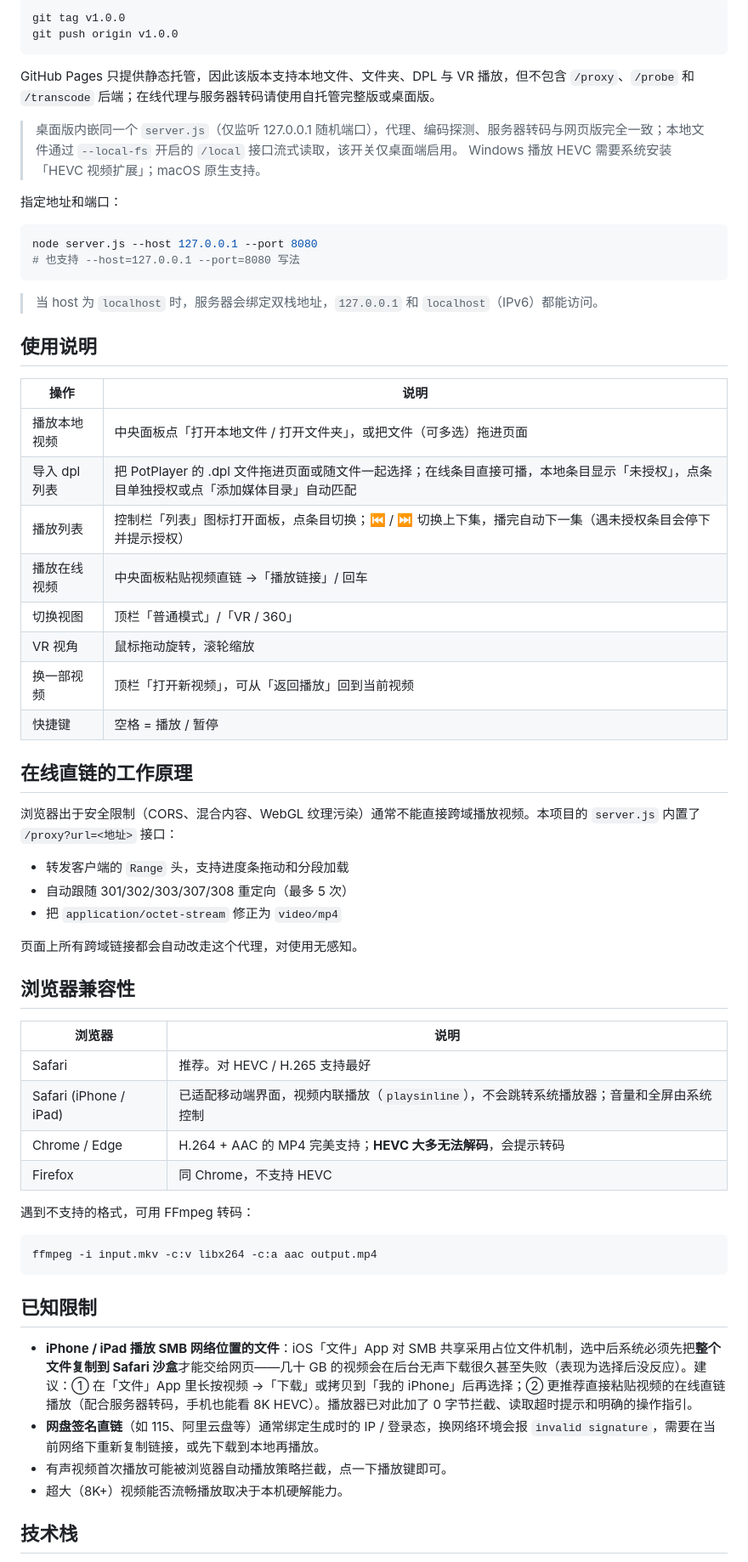
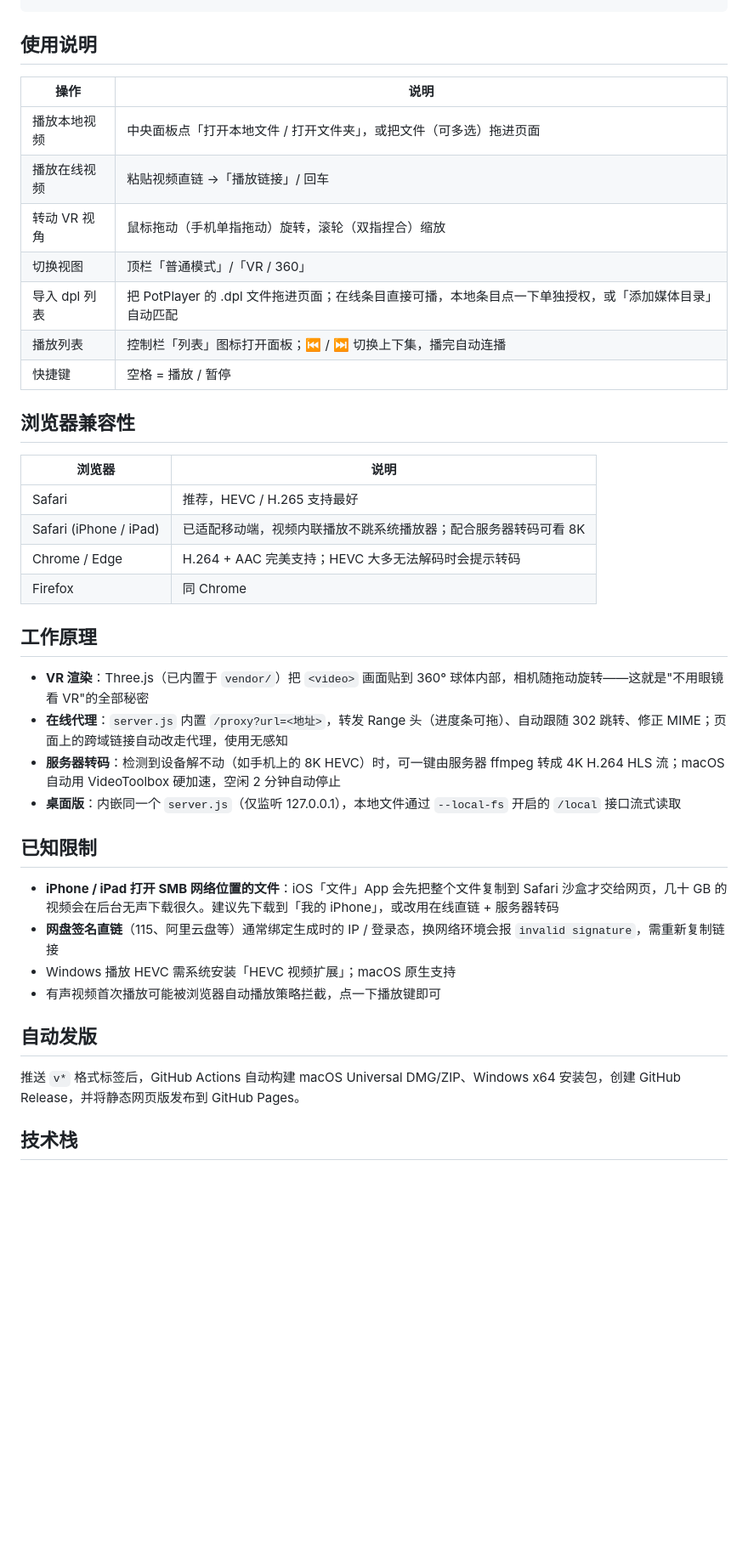
Before and after one commit to pipipiper/AetherVR-Player, a Markdown page: README.md, the part around one of its changes. Shown at 85% size. GitHub-like rendering; blank space fills up the shorter version.

Commit message:
重写 README：突出免 VR 眼镜看 VR 的定位，加入在线 Demo 入口

````diff
--- a/README.md
+++ b/README.md
@@ -72,66 +54,42 @@ npm run dist       # 输出到 dist/（macOS 出 .dmg，Windows 出 NSIS 安装
-```bash
-git tag v1.0.0
-git push origin v1.0.0
-```
-
-GitHub Pages 只提供静态托管，因此该版本支持本地文件、文件夹、DPL 与 VR 播放，但不包含 `/proxy`、`/probe` 和 `/transcode` 后端；在线代理与服务器转码请使用自托管完整版或桌面版。
-
-> 桌面版内嵌同一个 `server.js`（仅监听 127.0.0.1 随机端口），代理、编码探测、服务器转码与网页版完全一致；本地文件通过 `--local-fs` 开启的 `/local` 接口流式读取，该开关仅桌面端启用。
-> Windows 播放 HEVC 需要系统安装「HEVC 视频扩展」；macOS 原生支持。
-
-指定地址和端口：
-
-```bash
-node server.js --host 127.0.0.1 --port 8080
-# 也支持 --host=127.0.0.1 --port=8080 写法
-```
-
-> 当 host 为 `localhost` 时，服务器会绑定双栈地址，`127.0.0.1` 和 `localhost`（IPv6）都能访问。
 
 ## 使用说明
 
 | 操作 | 说明 |
 | --- | --- |
 | 播放本地视频 | 中央面板点「打开本地文件 / 打开文件夹」，或把文件（可多选）拖进页面 |
-| 导入 dpl 列表 | 把 PotPlayer 的 .dpl 文件拖进页面或随文件一起选择；在线条目直接可播，本地条目显示「未授权」，点条目单独授权或点「添加媒体目录」自动匹配 |
-| 播放列表 | 控制栏「列表」图标打开面板，点条目切换；⏮ / ⏭ 切换上下集，播完自动下一集（遇未授权条目会停下并提示授权） |
-| 播放在线视频 | 中央面板粘贴视频直链 →「播放链接」/ 回车 |
+| 播放在线视频 | 粘贴视频直链 →「播放链接」/ 回车 |
+| 转动 VR 视角 | 鼠标拖动（手机单指拖动）旋转，滚轮（双指捏合）缩放 |
 | 切换视图 | 顶栏「普通模式」/「VR / 360」 |
-| VR 视角 | 鼠标拖动旋转，滚轮缩放 |
-| 换一部视频 | 顶栏「打开新视频」，可从「返回播放」回到当前视频 |
+| 导入 dpl 列表 | 把 PotPlayer 的 .dpl 文件拖进页面；在线条目直接可播，本地条目点一下单独授权，或「添加媒体目录」自动匹配 |
+| 播放列表 | 控制栏「列表」图标打开面板；⏮ / ⏭ 切换上下集，播完自动连播 |
 | 快捷键 | 空格 = 播放 / 暂停 |
-
-## 在线直链的工作原理
-
-浏览器出于安全限制（CORS、混合内容、WebGL 纹理污染）通常不能直接跨域播放视频。本项目的 `server.js` 内置了 `/proxy?url=<地址>` 接口：
-
-- 转发客户端的 `Range` 头，支持进度条拖动和分段加载
-- 自动跟随 301/302/303/307/308 重定向（最多 5 次）
-- 把 `application/octet-stream` 修正为 `video/mp4`
-
-页面上所有跨域链接都会自动改走这个代理，对使用无感知。
 
 ## 浏览器兼容性
 
 | 浏览器 | 说明 |
 | --- | --- |
-| Safari | 推荐。对 HEVC / H.265 支持最好 |
-| Safari (iPhone / iPad) | 已适配移动端界面，视频内联播放（`playsinline`），不会跳转系统播放器；音量和全屏由系统控制 |
-| Chrome / Edge | H.264 + AAC 的 MP4 完美支持；**HEVC 大多无法解码**，会提示转码 |
-| Firefox | 同 Chrome，不支持 HEVC |
+| Safari | 推荐，HEVC / H.265 支持最好 |
+| Safari (iPhone / iPad) | 已适配移动端，视频内联播放不跳系统播放器；配合服务器转码可看 8K |
+| Chrome / Edge | H.264 + AAC 完美支持；HEVC 大多无法解码时会提示转码 |
+| Firefox | 同 Chrome |
 
-遇到不支持的格式，可用 FFmpeg 转码：
+## 工作原理
 
-```bash
-ffmpeg -i input.mkv -c:v libx264 -c:a aac output.mp4
-```
+- **VR 渲染**：Three.js（已内置于 `vendor/`）把 `<video>` 画面贴到 360° 球体内部，相机随拖动旋转——这就是"不用眼镜看 VR"的全部秘密
+- **在线代理**：`server.js` 内置 `/proxy?url=<地址>`，转发 Range 头（进度条可拖）、自动跟随 302 跳转、修正 MIME；页面上的跨域链接自动改走代理，使用无感知
+- **服务器转码**：检测到设备解不动（如手机上的 8K HEVC）时，可一键由服务器 ffmpeg 转成 4K H.264 HLS 流；macOS 自动用 VideoToolbox 硬加速，空闲 2 分钟自动停止
+- **桌面版**：内嵌同一个 `server.js`（仅监听 127.0.0.1），本地文件通过 `--local-fs` 开启的 `/local` 接口流式读取
 
 ## 已知限制
 
-- **iPhone / iPad 播放 SMB 网络位置的文件**：iOS「文件」App 对 SMB 共享采用占位文件机制，选中后系统必须先把**整个文件复制到 Safari 沙盒**才能交给网页——几十 GB 的视频会在后台无声下载很久甚至失败（表现为选择后没反应）。建议：① 在「文件」App 里长按视频 →「下载」或拷贝到「我的 iPhone」后再选择；② 更推荐直接粘贴视频的在线直链播放（配合服务器转码，手机也能看 8K HEVC）。播放器已对此加了 0 字节拦截、读取超时提示和明确的操作指引。
-- **网盘签名直链**（如 115、阿里云盘等）通常绑定生成时的 IP / 登录态，换网络环境会报 `invalid signature`，需要在当前网络下重新复制链接，或先下载到本地再播放。
-- 有声视频首次播放可能被浏览器自动播放策略拦截，点一下播放键即可。
-- 超大（8K+）视频能否流畅播放取决于本机硬解能力。
+- **iPhone / iPad 打开 SMB 网络位置的文件**：iOS「文件」App 会先把整个文件复制到 Safari 沙盒才交给网页，几十 GB 的视频会在后台无声下载很久。建议先下载到「我的 iPhone」，或改用在线直链 + 服务器转码
+- **网盘签名直链**（115、阿里云盘等）通常绑定生成时的 IP / 登录态，换网络环境会报 `invalid signature`，需重新复制链接
+- Windows 播放 HEVC 需系统安装「HEVC 视频扩展」；macOS 原生支持
+- 有声视频首次播放可能被浏览器自动播放策略拦截，点一下播放键即可
+
+## 自动发版
+
+推送 `v*` 格式标签后，GitHub Actions 自动构建 macOS Universal DMG/ZIP、Windows x64 安装包，创建 GitHub Release，并将静态网页版发布到 GitHub Pages。
 
 ## 技术栈
 
````
Also changed, not shown: other parts of README.md (+37 -68 lines).
